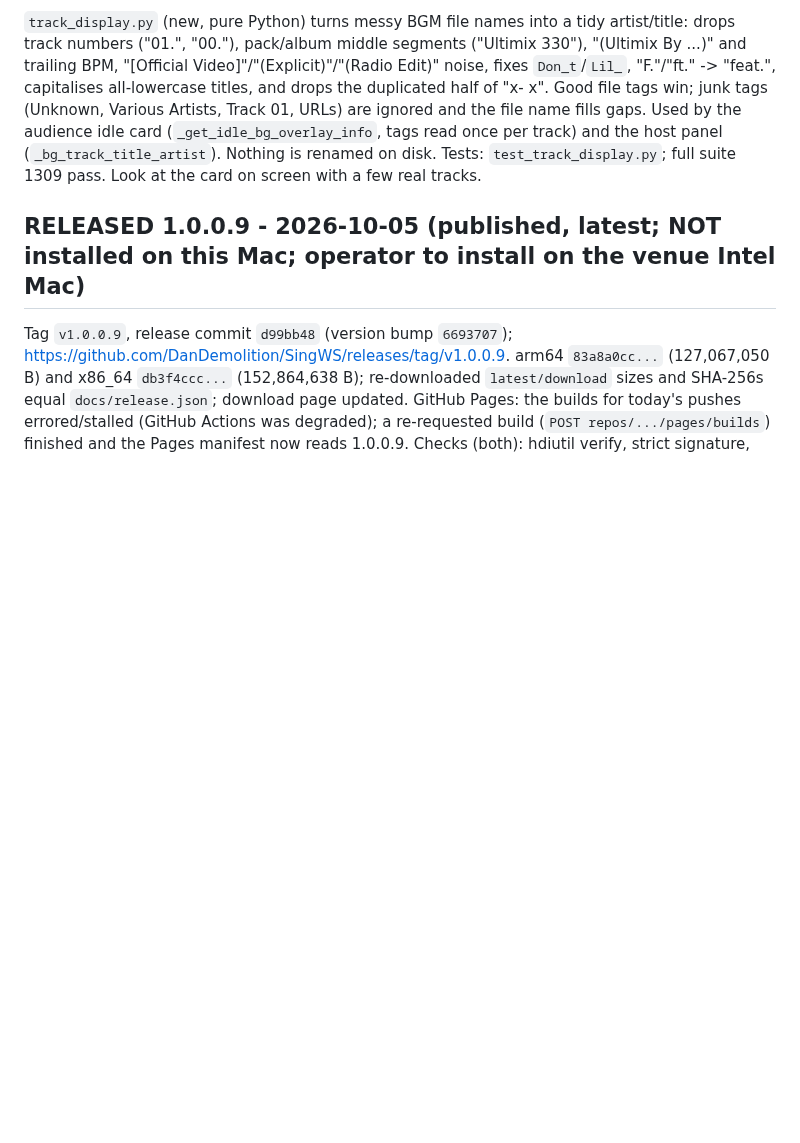
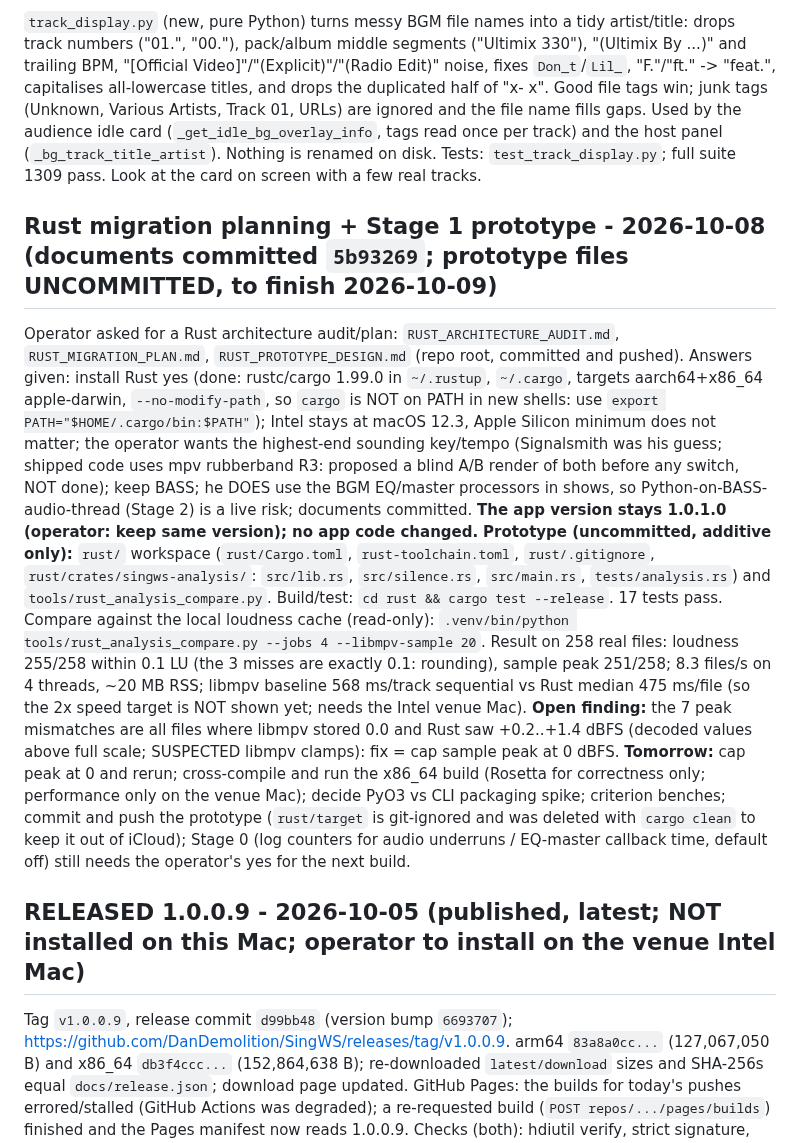
Before and after one commit to DanDemolition/SingWS, a Markdown page: HANDOFF.md, the part around the change. Drawn GitHub-style; blank space fills up the shorter version.

Commit message:
HANDOFF: Rust planning done, Stage 1 prototype in progress

```diff
--- a/HANDOFF.md
+++ b/HANDOFF.md
@@ -41,6 +41,18 @@ middle segments ("Ultimix 330"), "(Ultimix By ...)" and trailing BPM, "[Official
 "F."/"ft." -> "feat.", capitalises all-lowercase titles, and drops the duplicated half of "x- x". Good file tags win; junk tags (Unknown, Various Artists,
 Track 01, URLs) are ignored and the file name fills gaps. Used by the audience idle card (`_get_idle_bg_overlay_info`, tags read once per track) and the host
 panel (`_bg_track_title_artist`). Nothing is renamed on disk. Tests: `test_track_display.py`; full suite 1309 pass. Look at the card on screen with a few real tracks.
+
+## Rust migration planning + Stage 1 prototype - 2026-10-08 (documents committed `5b93269`; prototype files UNCOMMITTED, to finish 2026-10-09)
+Operator asked for a Rust architecture audit/plan: `RUST_ARCHITECTURE_AUDIT.md`, `RUST_MIGRATION_PLAN.md`, `RUST_PROTOTYPE_DESIGN.md` (repo root, committed and pushed). Answers given: install Rust yes (done: rustc/cargo 1.99.0 in
+`~/.rustup`, `~/.cargo`, targets aarch64+x86_64 apple-darwin, `--no-modify-path`, so `cargo` is NOT on PATH in new shells: use `export PATH="$HOME/.cargo/bin:$PATH"`); Intel stays at macOS 12.3, Apple Silicon minimum does not matter; the operator wants the
+highest-end sounding key/tempo (Signalsmith was his guess; shipped code uses mpv rubberband R3: proposed a blind A/B render of both before any switch, NOT done); keep BASS; he DOES use the BGM EQ/master processors in shows, so Python-on-BASS-audio-thread (Stage 2) is a live risk;
+documents committed. **The app version stays 1.0.1.0 (operator: keep same version); no app code changed.**
+**Prototype (uncommitted, additive only):** `rust/` workspace (`rust/Cargo.toml`, `rust-toolchain.toml`, `rust/.gitignore`, `rust/crates/singws-analysis/`: `src/lib.rs`, `src/silence.rs`, `src/main.rs`, `tests/analysis.rs`) and `tools/rust_analysis_compare.py`.
+Build/test: `cd rust && cargo test --release`. 17 tests pass. Compare against the local loudness cache (read-only): `.venv/bin/python tools/rust_analysis_compare.py --jobs 4 --libmpv-sample 20`.
+Result on 258 real files: loudness 255/258 within 0.1 LU (the 3 misses are exactly 0.1: rounding), sample peak 251/258; 8.3 files/s on 4 threads, ~20 MB RSS; libmpv baseline 568 ms/track sequential vs Rust median 475 ms/file (so the 2x speed target is NOT shown yet; needs the Intel venue Mac).
+**Open finding:** the 7 peak mismatches are all files where libmpv stored 0.0 and Rust saw +0.2..+1.4 dBFS (decoded values above full scale; SUSPECTED libmpv clamps): fix = cap sample peak at 0 dBFS.
+**Tomorrow:** cap peak at 0 and rerun; cross-compile and run the x86_64 build (Rosetta for correctness only; performance only on the venue Mac); decide PyO3 vs CLI packaging spike; criterion benches; commit and push the prototype (`rust/target` is git-ignored and was deleted with `cargo clean` to keep it out of iCloud);
+Stage 0 (log counters for audio underruns / EQ-master callback time, default off) still needs the operator's yes for the next build.
 
 ## RELEASED 1.0.0.9 - 2026-10-05 (published, latest; NOT installed on this Mac; operator to install on the venue Intel Mac)
 Tag `v1.0.0.9`, release commit `d99bb48` (version bump `6693707`); https://github.com/DanDemolition/SingWS/releases/tag/v1.0.0.9.
```
